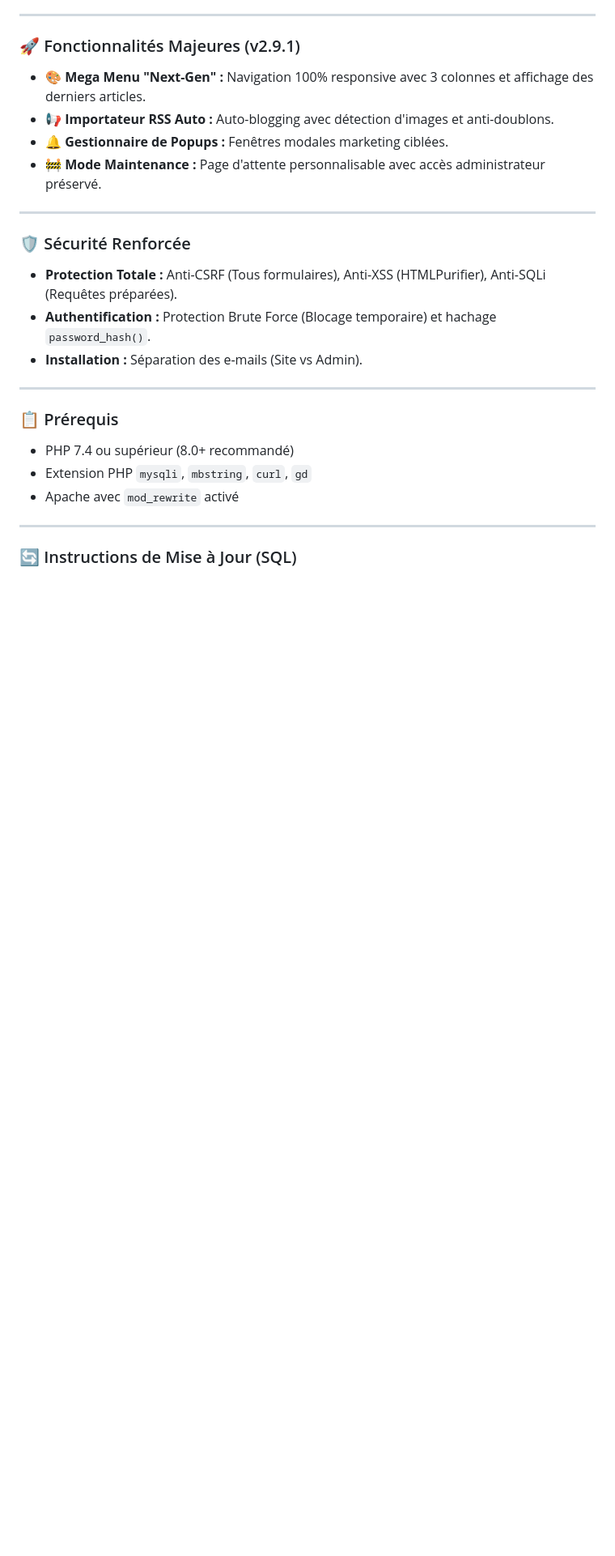
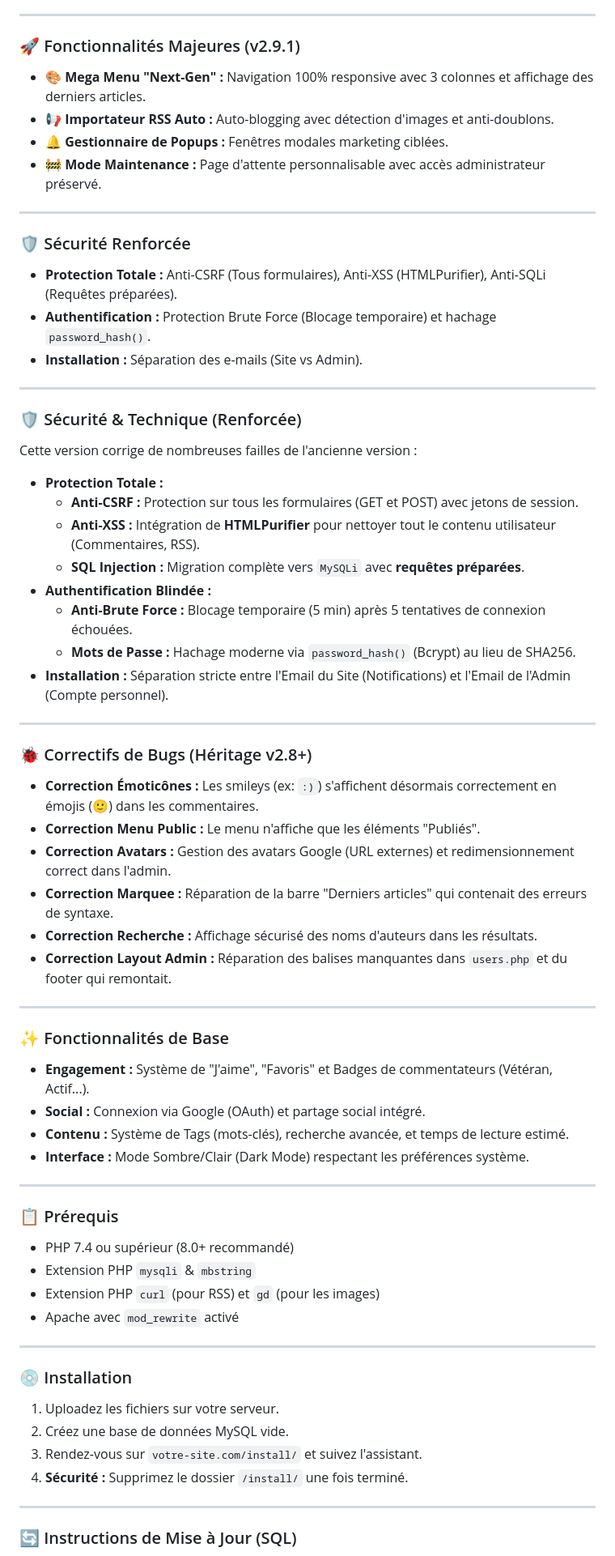
Before and after one commit to ZelTroN-2k3/phpBlog_2.8.1_fixed, a Markdown page: README.md, the part around the change printed below. Shown: that part at 81% size. Rendered like a GitHub page; blank space fills up the shorter version.

```diff
--- a/README.md
+++ b/README.md
@@ -53,11 +79,55 @@ Flexibilité totale pour votre page d'accueil :
 
 ---
 
+### 🛡️ Sécurité & Technique (Renforcée)
+
+Cette version corrige de nombreuses failles de l'ancienne version :
+
+* **Protection Totale :**
+    * **Anti-CSRF :** Protection sur tous les formulaires (GET et POST) avec jetons de session.
+    * **Anti-XSS :** Intégration de **HTMLPurifier** pour nettoyer tout le contenu utilisateur (Commentaires, RSS).
+    * **SQL Injection :** Migration complète vers `MySQLi` avec **requêtes préparées**.
+* **Authentification Blindée :**
+    * **Anti-Brute Force :** Blocage temporaire (5 min) après 5 tentatives de connexion échouées.
+    * **Mots de Passe :** Hachage moderne via `password_hash()` (Bcrypt) au lieu de SHA256.
+* **Installation :** Séparation stricte entre l'Email du Site (Notifications) et l'Email de l'Admin (Compte personnel).
+
+---
+
+### 🐞 Correctifs de Bugs (Héritage v2.8+)
+
+* **Correction Émoticônes :** Les smileys (ex: `:)`) s'affichent désormais correctement en émojis (🙂) dans les commentaires.
+* **Correction Menu Public :** Le menu n'affiche que les éléments "Publiés".
+* **Correction Avatars :** Gestion des avatars Google (URL externes) et redimensionnement correct dans l'admin.
+* **Correction Marquee :** Réparation de la barre "Derniers articles" qui contenait des erreurs de syntaxe.
+* **Correction Recherche :** Affichage sécurisé des noms d'auteurs dans les résultats.
+* **Correction Layout Admin :** Réparation des balises manquantes dans `users.php` et du footer qui remontait.
+
+---
+
+### ✨ Fonctionnalités de Base
+
+* **Engagement :** Système de "J'aime", "Favoris" et Badges de commentateurs (Vétéran, Actif...).
+* **Social :** Connexion via Google (OAuth) et partage social intégré.
+* **Contenu :** Système de Tags (mots-clés), recherche avancée, et temps de lecture estimé.
+* **Interface :** Mode Sombre/Clair (Dark Mode) respectant les préférences système.
+
+---
+
 ### 📋 Prérequis
 * PHP 7.4 ou supérieur (8.0+ recommandé)
-* Extension PHP `mysqli`, `mbstring`, `curl`, `gd`
+* Extension PHP `mysqli` & `mbstring`
+* Extension PHP `curl` (pour RSS) et `gd` (pour les images)
 * Apache avec `mod_rewrite` activé
 
 ---
 
+### 💿 Installation
+1.  Uploadez les fichiers sur votre serveur.
+2.  Créez une base de données MySQL vide.
+3.  Rendez-vous sur `votre-site.com/install/` et suivez l'assistant.
+4.  **Sécurité :** Supprimez le dossier `/install/` une fois terminé.
+
+---
+
 ### 🔄 Instructions de Mise à Jour (SQL)
```
Also changed, not shown: other parts of README.md (+63 -0 lines).
